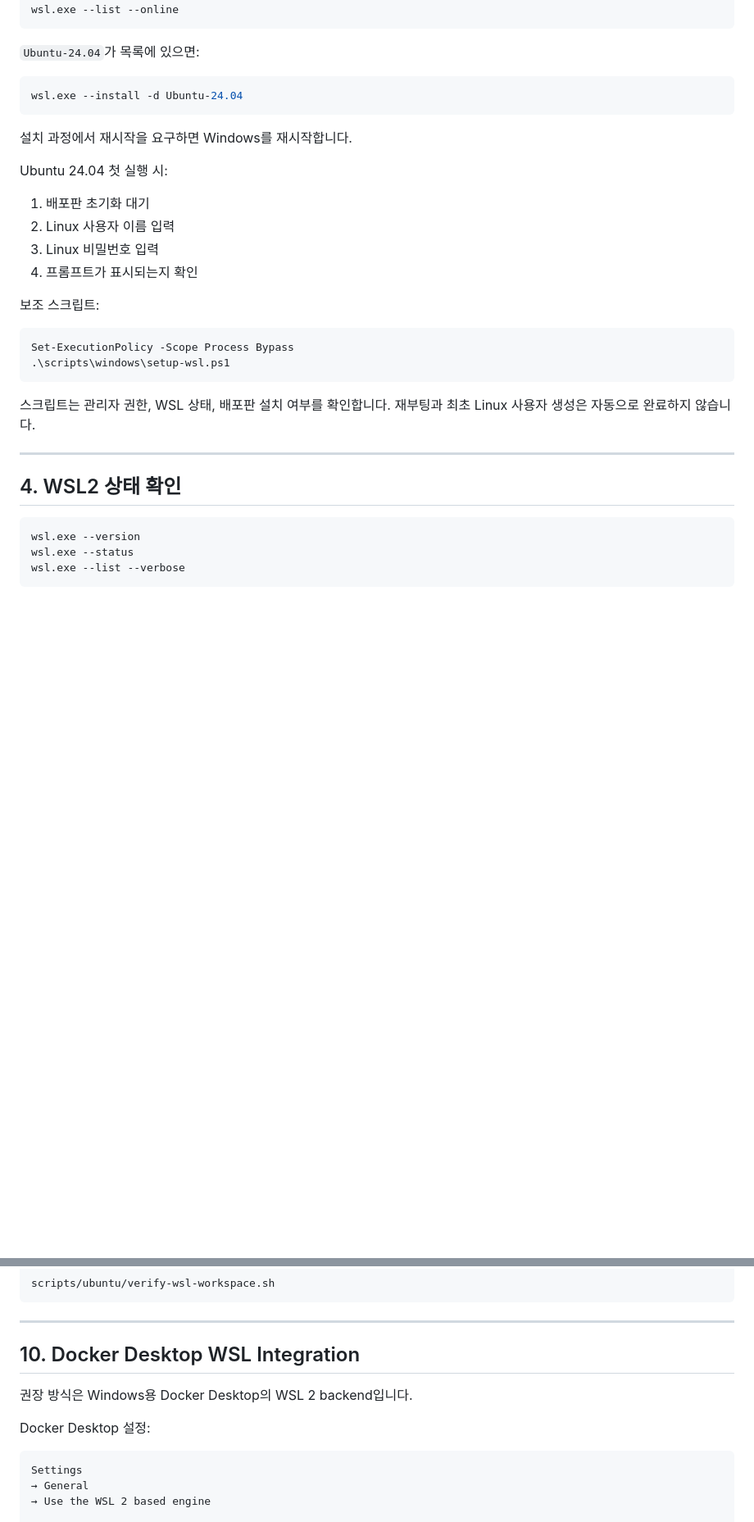
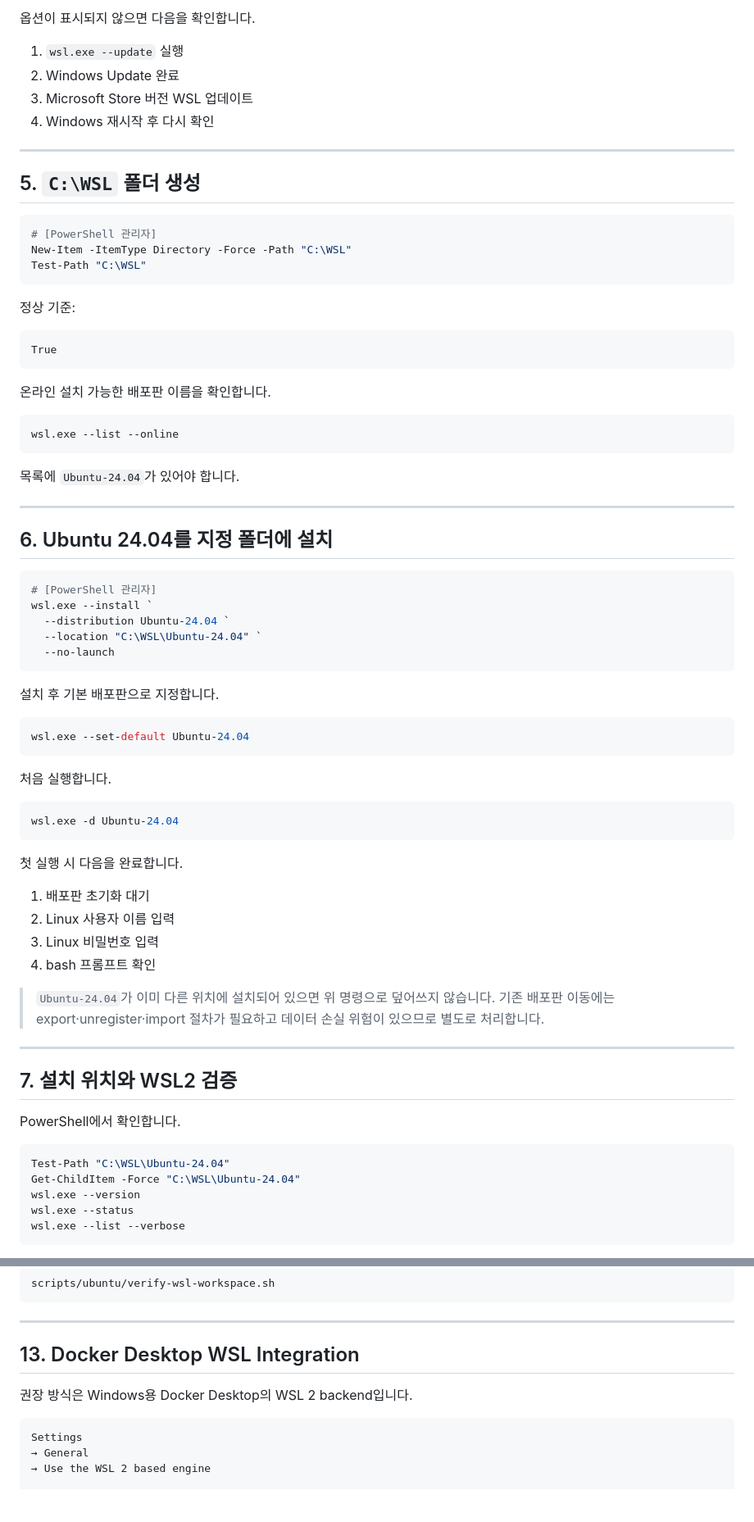
Before and after one commit to gahyun1004/codyssey-training-e1-1, a Markdown page: docs/windows-wsl.md, 2 parts joined by grey strips. Shown at 82% size. Drawn GitHub-style; blank space fills up the shorter version.

Commit message:
Docs: document C drive WSL installation location

````diff
--- a/docs/windows-wsl.md
+++ b/docs/windows-wsl.md
@@ -63,35 +91,76 @@ PowerShell 또는 Windows Terminal을 관리자 권한으로 실행합니다.
+옵션이 표시되지 않으면 다음을 확인합니다.
+
+1. `wsl.exe --update` 실행
+2. Windows Update 완료
+3. Microsoft Store 버전 WSL 업데이트
+4. Windows 재시작 후 다시 확인
+
+---
+
+## 5. `C:\WSL` 폴더 생성
+
+```powershell
+# [PowerShell 관리자]
+New-Item -ItemType Directory -Force -Path "C:\WSL"
+Test-Path "C:\WSL"
+```
+
+정상 기준:
+
+```text
+True
+```
+
+온라인 설치 가능한 배포판 이름을 확인합니다.
+
+```powershell
 wsl.exe --list --online
 ```
 
-`Ubuntu-24.04`가 목록에 있으면:
+목록에 `Ubuntu-24.04`가 있어야 합니다.
+
+---
+
+## 6. Ubuntu 24.04를 지정 폴더에 설치
 
 ```powershell
-wsl.exe --install -d Ubuntu-24.04
+# [PowerShell 관리자]
+wsl.exe --install `
+  --distribution Ubuntu-24.04 `
+  --location "C:\WSL\Ubuntu-24.04" `
+  --no-launch
 ```
 
-설치 과정에서 재시작을 요구하면 Windows를 재시작합니다.
+설치 후 기본 배포판으로 지정합니다.
 
-Ubuntu 24.04 첫 실행 시:
+```powershell
+wsl.exe --set-default Ubuntu-24.04
+```
+
+처음 실행합니다.
+
+```powershell
+wsl.exe -d Ubuntu-24.04
+```
+
+첫 실행 시 다음을 완료합니다.
 
 1. 배포판 초기화 대기
 2. Linux 사용자 이름 입력
 3. Linux 비밀번호 입력
-4. 프롬프트가 표시되는지 확인
+4. bash 프롬프트 확인
 
-보조 스크립트:
-
-```powershell
-Set-ExecutionPolicy -Scope Process Bypass
-.\scripts\windows\setup-wsl.ps1
-```
-
-스크립트는 관리자 권한, WSL 상태, 배포판 설치 여부를 확인합니다. 재부팅과 최초 Linux 사용자 생성은 자동으로 완료하지 않습니다.
+> `Ubuntu-24.04`가 이미 다른 위치에 설치되어 있으면 위 명령으로 덮어쓰지 않습니다. 기존 배포판 이동에는 export·unregister·import 절차가 필요하고 데이터 손실 위험이 있으므로 별도로 처리합니다.
 
 ---
 
-## 4. WSL2 상태 확인
+## 7. 설치 위치와 WSL2 검증
+
+PowerShell에서 확인합니다.
 
 ```powershell
+Test-Path "C:\WSL\Ubuntu-24.04"
+Get-ChildItem -Force "C:\WSL\Ubuntu-24.04"
 wsl.exe --version
 wsl.exe --status
 wsl.exe --list --verbose
@@ -283,11 +385,9 @@ scripts/ubuntu/verify-wsl-workspace.sh
 
 ---
 
-## 10. Docker Desktop WSL Integration
+## 13. Docker Desktop WSL Integration
 
 권장 방식은 Windows용 Docker Desktop의 WSL 2 backend입니다.
-
-Docker Desktop 설정:
 
 ```text
 Settings
````
Also changed, not shown: other parts of docs/windows-wsl.md (+176 -167 lines).
